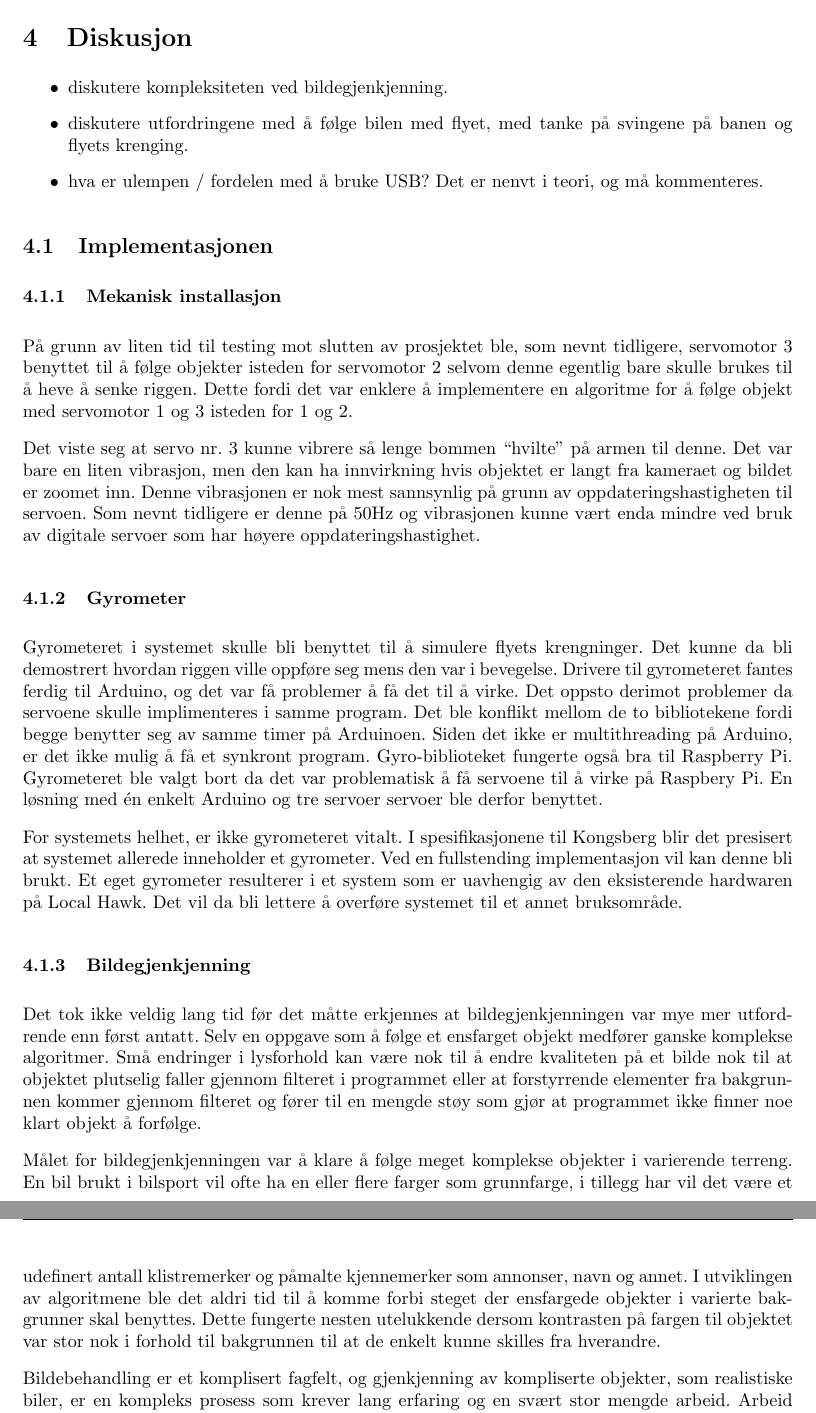
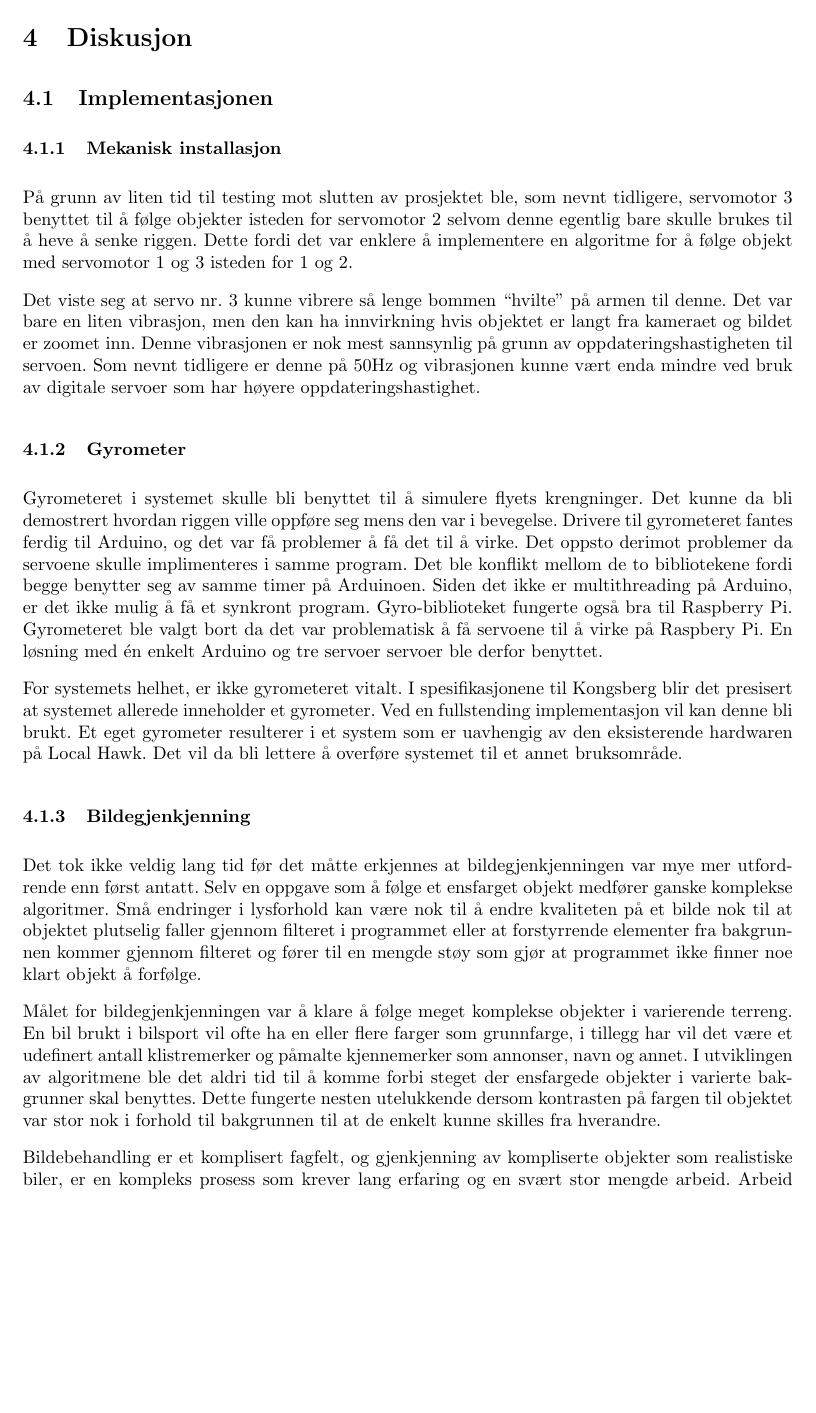
Before and after one commit to Aqwis/instrumentering-og-styring, a LaTeX paper (Ny-rapport/top.tex, which reads Ny-rapport/diskusjon.tex): two parts of pages 19 and 20 of 24 before the commit and part of page 19 of 24 after it, the two joined at a grey line, cut so that both start at the same text, the shorter picture padded with empty space. Compiled offline with pdfLaTeX.

Commit message:
punktene er ok

```diff
--- a/Ny-rapport/diskusjon.tex
+++ b/Ny-rapport/diskusjon.tex
@@ -1,11 +1,3 @@
-\begin{itemize}
-\item diskutere kompleksiteten ved bildegjenkjenning.
-
-\item diskutere utfordringene med å følge bilen med flyet, med tanke på svingene på banen og flyets krenging.
-
-\item hva er ulempen / fordelen med å bruke USB? Det er nenvt i teori, og må kommenteres.
-\end{itemize}
-
 \subsection{Implementasjonen}
 
 \subsubsection{Mekanisk installasjon}
```
Also changed, not shown: Ny-rapport/diskusjon.tex (2 more changed lines).
